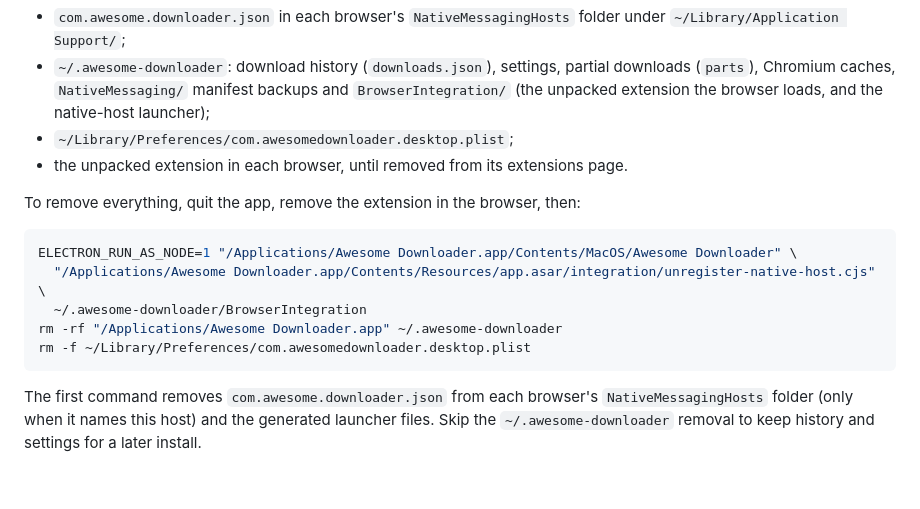
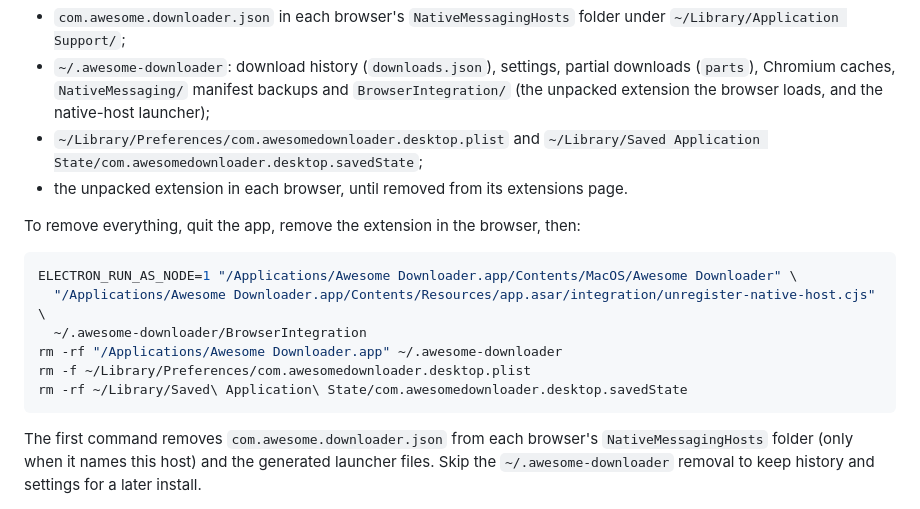
Before and after one commit to Ahmadkhattak1/awesome-downloader, a Markdown page: docs/RELEASING.md, the part around the change. Rendered like a GitHub page; blank space fills up the shorter version.

Commit message:
docs: the uninstall also leaves the saved window state
Co-Authored-By: Claude Opus 5.5 <noreply@anthropic.com>

````diff
--- a/docs/RELEASING.md
+++ b/docs/RELEASING.md
@@ -152,7 +152,8 @@ Dragging the app to the Trash leaves behind:
   partial downloads (`parts`), Chromium caches, `NativeMessaging/` manifest
   backups and `BrowserIntegration/` (the unpacked extension the browser loads,
   and the native-host launcher);
-- `~/Library/Preferences/com.awesomedownloader.desktop.plist`;
+- `~/Library/Preferences/com.awesomedownloader.desktop.plist` and
+  `~/Library/Saved Application State/com.awesomedownloader.desktop.savedState`;
 - the unpacked extension in each browser, until removed from its extensions page.
 
 To remove everything, quit the app, remove the extension in the browser, then:
@@ -163,6 +164,7 @@ ELECTRON_RUN_AS_NODE=1 "/Applications/Awesome Downloader.app/Contents/MacOS/Awes
   ~/.awesome-downloader/BrowserIntegration
 rm -rf "/Applications/Awesome Downloader.app" ~/.awesome-downloader
 rm -f ~/Library/Preferences/com.awesomedownloader.desktop.plist
+rm -rf ~/Library/Saved\ Application\ State/com.awesomedownloader.desktop.savedState
 ```
 
 The first command removes `com.awesome.downloader.json` from each browser's
````
